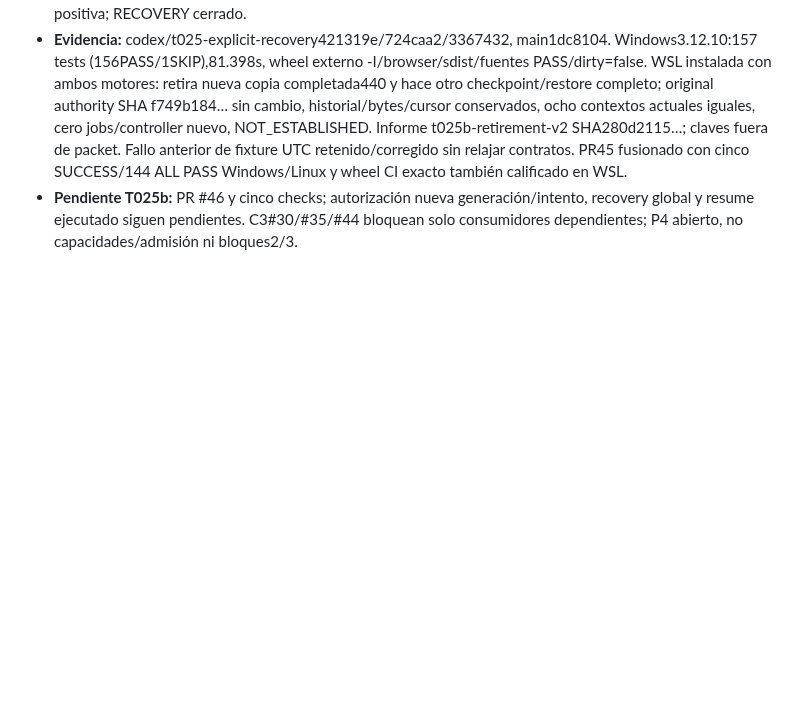
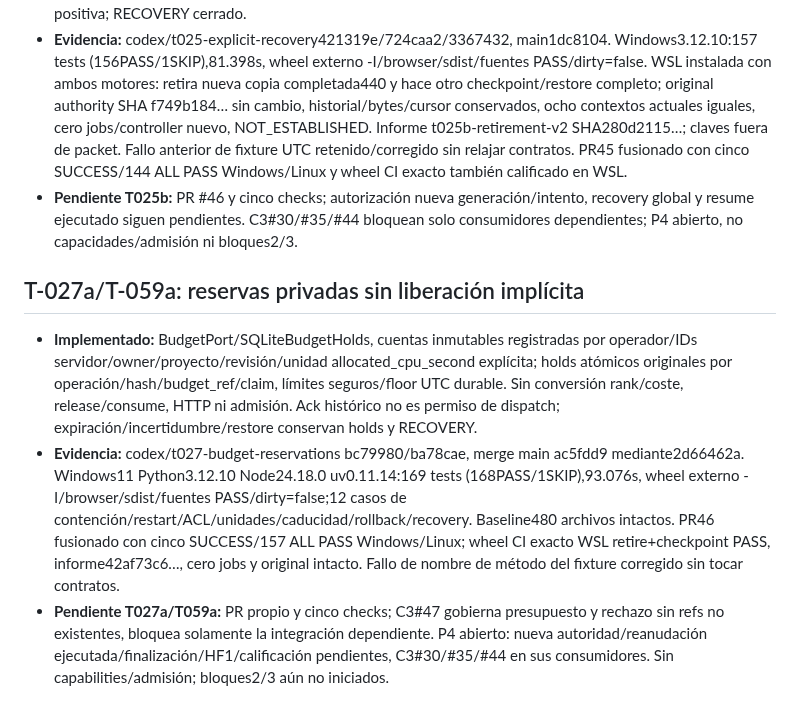
Before and after one commit to Jairomcarmona/dftlab-suite, a Markdown page: docs/reviews/REGISTRO_DEUDA.md, the part around the change. Drawn GitHub-style; blank space fills up the shorter version.

```diff
--- a/docs/reviews/REGISTRO_DEUDA.md
+++ b/docs/reviews/REGISTRO_DEUDA.md
@@ -278,3 +278,9 @@ Estado verificado, no solo declarado:
 - **Implementado:** puerto privado SQLite bajo guard original existente y prueba terminal nativa vigente/dispatch confirmado/contexto readonly/pins/owner/proyecto/digests, CAS+rollback e historial original conservado. Nuevo authority record retirado con lease=NULL y termination_evidence; ack readonly idempotente, no gen2/reemplazo/launch/autoadmisión. Checkpoint del retiro solo con auditoría coincidente y nueva prueba positiva; RECOVERY cerrado.
 - **Evidencia:** codex/t025-explicit-recovery421319e/724caa2/3367432, main1dc8104. Windows3.12.10:157 tests (156PASS/1SKIP),81.398s, wheel externo -I/browser/sdist/fuentes PASS/dirty=false. WSL instalada con ambos motores: retira nueva copia completada440 y hace otro checkpoint/restore completo; original authority SHA f749b184… sin cambio, historial/bytes/cursor conservados, ocho contextos actuales iguales, cero jobs/controller nuevo, NOT_ESTABLISHED. Informe t025b-retirement-v2 SHA280d2115…; claves fuera de packet. Fallo anterior de fixture UTC retenido/corregido sin relajar contratos. PR45 fusionado con cinco SUCCESS/144 ALL PASS Windows/Linux y wheel CI exacto también calificado en WSL.
 - **Pendiente T025b:** PR #46 y cinco checks; autorización nueva generación/intento, recovery global y resume ejecutado siguen pendientes. C3#30/#35/#44 bloquean solo consumidores dependientes; P4 abierto, no capacidades/admisión ni bloques2/3.
+
+## T-027a/T-059a: reservas privadas sin liberación implícita
+
+- **Implementado:** BudgetPort/SQLiteBudgetHolds, cuentas inmutables registradas por operador/IDs servidor/owner/proyecto/revisión/unidad allocated_cpu_second explícita; holds atómicos originales por operación/hash/budget_ref/claim, límites seguros/floor UTC durable. Sin conversión rank/coste, release/consume, HTTP ni admisión. Ack histórico no es permiso de dispatch; expiración/incertidumbre/restore conservan holds y RECOVERY.
+- **Evidencia:** codex/t027-budget-reservations bc79980/ba78cae, merge main ac5fdd9 mediante2d66462a. Windows11 Python3.12.10 Node24.18.0 uv0.11.14:169 tests (168PASS/1SKIP),93.076s, wheel externo -I/browser/sdist/fuentes PASS/dirty=false;12 casos de contención/restart/ACL/unidades/caducidad/rollback/recovery. Baseline480 archivos intactos. PR46 fusionado con cinco SUCCESS/157 ALL PASS Windows/Linux; wheel CI exacto WSL retire+checkpoint PASS, informe42af73c6…, cero jobs y original intacto. Fallo de nombre de método del fixture corregido sin tocar contratos.
+- **Pendiente T027a/T059a:** PR propio y cinco checks; C3#47 gobierna presupuesto y rechazo sin refs no existentes, bloquea solamente la integración dependiente. P4 abierto: nueva autoridad/reanudación ejecutada/finalización/HF1/calificación pendientes, C3#30/#35/#44 en sus consumidores. Sin capabilities/admisión; bloques2/3 aún no iniciados.
```
Also changed, not shown: docs/reviews/TRASPASO.md (+10 -0 lines).
